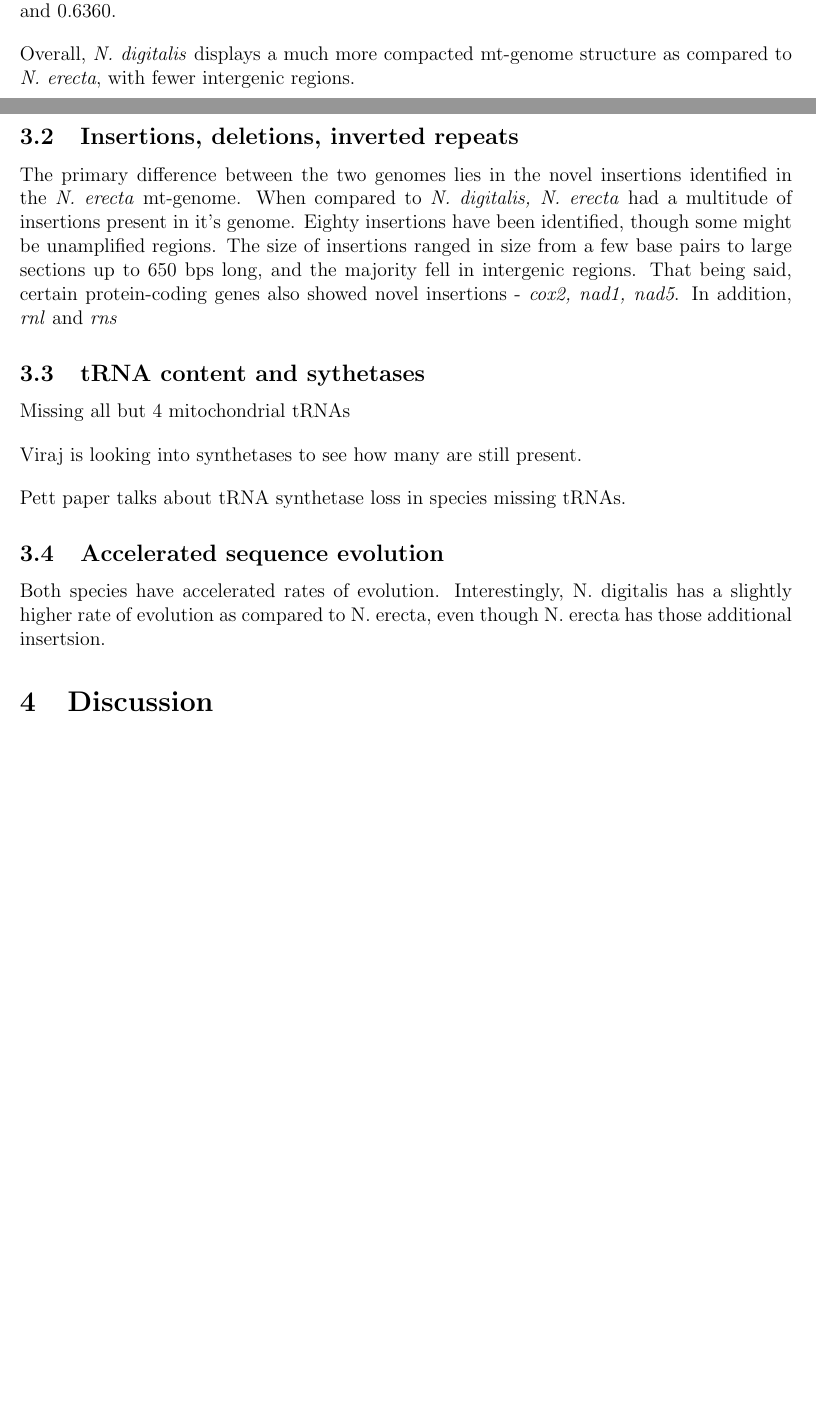
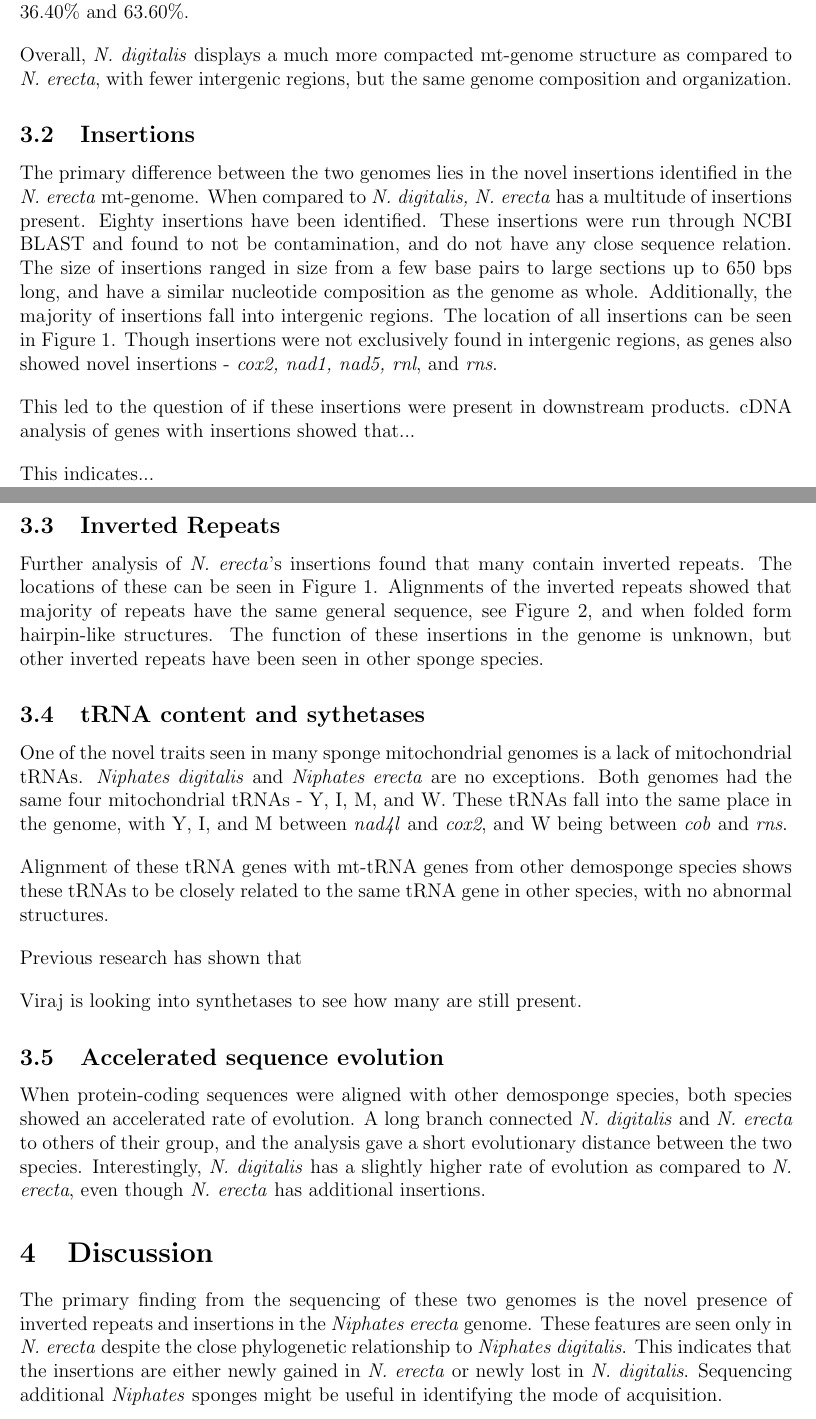
Before and after one commit to merrittp/NiphatesInsertions---Draft, a LaTeX document (main.tex, which reads discussion.tex, results.tex): two parts of pages 3 and 4 of 4 before the commit and two parts of pages 4 and 5 of 5 after it, joined at a grey line, cut so that both start at the same text, the shorter picture padded with empty space. Compiled offline with pdfLaTeX.

Commit message:
Updates from Overleaf

```diff
--- a/discussion.tex
+++ b/discussion.tex
@@ -2,5 +2,5 @@
 \begin{document}
 
 \section{Discussion}
-
+The primary finding from the sequencing of these two genomes is the novel presence of inverted repeats and insertions in the \emph{Niphates erecta} genome. These features are seen only in \emph{N. erecta} despite the close phylogenetic relationship to \emph{Niphates digitalis}. This indicates that the insertions are either newly gained in \emph{N. erecta} or newly lost in \emph{N. digitalis}. Sequencing additional \emph{Niphates} sponges might be useful in identifying the mode of acquisition.
 \end{document}
--- a/results.tex
+++ b/results.tex
@@ -8,20 +8,29 @@ The two new genomes generated for this study were found to be strikingly similar
 
-The two genomes also show the nucleotide composition. The \emph{N. erecta} genome has a GC and AT content of 0.3640 and 0.6365, while \emph{N. digitalis} has a GC and AT content of 0.3640 and 0.6360.
+The two genomes also show an identical nucleotide composition. The \emph{N. erecta} genome has a GC and AT content of 36.40\% and 63.65\%, while \emph{N. digitalis} has a GC and AT content of 36.40\% and 63.60\%.
 
-Overall, \emph{N. digitalis} displays a much more compacted mt-genome structure as compared to \emph{N. erecta}, with fewer intergenic regions.
+Overall, \emph{N. digitalis} displays a much more compacted mt-genome structure as compared to \emph{N. erecta}, with fewer intergenic regions, but the same genome composition and organization.
 
+\subsection{Insertions}
+The primary difference between the two genomes lies in the novel insertions identified in the \emph{N. erecta} mt-genome. When compared to \emph{N. digitalis, N. erecta} has a multitude of insertions present. Eighty insertions have been identified. These insertions were run through NCBI BLAST and found to not be contamination, and do not have any close sequence relation. The size of insertions ranged in size from a few base pairs to large sections up to 650 bps long, and have a similar nucleotide composition as the genome as whole. Additionally, the majority of insertions fall into intergenic regions. The location of all insertions can be seen in Figure 1. Though insertions were not exclusively found in intergenic regions, as genes also showed novel insertions - \emph{cox2, nad1, nad5, rnl}, and \emph{rns}.
 
-\subsection{Insertions, deletions, inverted repeats}
-The primary difference between the two genomes lies in the novel insertions identified in the \emph{N. erecta} mt-genome. When compared to \emph{N. digitalis, N. erecta} had a multitude of insertions present in it's genome. Eighty insertions have been identified, though some might be unamplified regions. The size of insertions ranged in size from a few base pairs to large sections up to 650 bps long, and the majority fell in intergenic regions. That being said, certain protein-coding genes also showed novel insertions - \emph{cox2, nad1, nad5}. In addition, \emph{rnl} and \emph{rns}
+This led to the question of if these insertions were present in downstream products. cDNA analysis of genes with insertions showed that...
+
+This indicates...
+
+\subsection{Inverted Repeats}
+
+Further analysis of \emph{N. erecta}'s insertions found that many contain inverted repeats. The locations of these can be seen in Figure 1. Alignments of the inverted repeats showed that majority of repeats have the same general sequence, see Figure 2, and when folded form hairpin-like structures. The function of these insertions in the genome is unknown, but other inverted repeats have been seen in other sponge species.
 
 \subsection{tRNA content and sythetases}
-Missing all but 4 mitochondrial tRNAs
+One of the novel traits seen in many sponge mitochondrial genomes is a lack of mitochondrial tRNAs. \emph{Niphates digitalis} and \emph{Niphates erecta} are no exceptions. Both genomes had the same four mitochondrial tRNAs - Y, I, M, and W. These tRNAs fall into the same place in the genome, with Y, I, and M between \emph{nad4l} and \emph{cox2}, and W being between \emph{cob} and \emph{rns}.
+
+Alignment of these tRNA genes with mt-tRNA genes from other demosponge species shows these tRNAs to be closely related to the same tRNA gene in other species, with no abnormal structures.
+
+Previous research has shown that
 
 Viraj is looking into synthetases to see how many are still present.
 
-Pett paper talks about tRNA synthetase loss in species missing tRNAs.
-
 \subsection{Accelerated sequence evolution}
-Both species have accelerated rates of evolution. Interestingly, N. digitalis has a slightly higher rate of evolution as compared to N. erecta, even though N. erecta has those additional insertsion.
+When protein-coding sequences were aligned with other demosponge species, both species showed an accelerated rate of evolution. A long branch connected \emph{N. digitalis} and \emph{N. erecta} to others of their group, and the analysis gave a short evolutionary distance between the two species. Interestingly, \emph{N. digitalis} has a slightly higher rate of evolution as compared to \emph{N. erecta}, even though \emph{N. erecta} has additional insertions.
 
 \end{document}
```
Also changed, not shown: introduction.tex (+3 -3 lines), methods.tex (+7 -1 lines), results.tex (2 more changed lines).
